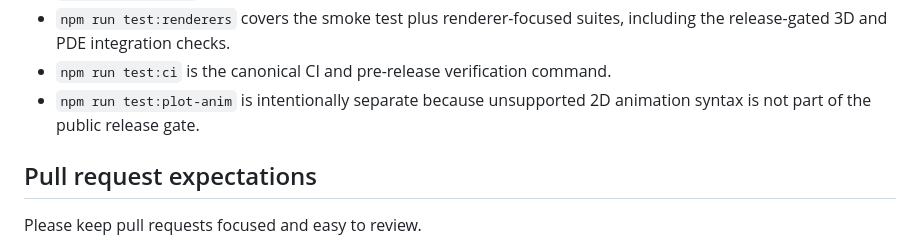
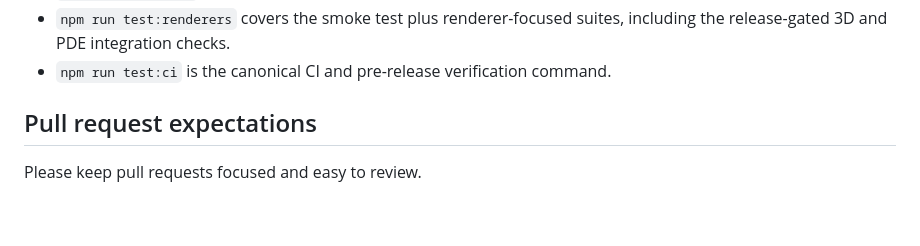
Before and after one commit to SulkBash/MathCourier, a Markdown page: .github/CONTRIBUTING.md, the part around the change. Drawn GitHub-style; blank space fills up the shorter version.

```diff
--- a/.github/CONTRIBUTING.md
+++ b/.github/CONTRIBUTING.md
@@ -52,7 +52,6 @@ Useful notes:
 - `npm run test:core` covers parser, help, router, solver, calculus, vector, matrix, and ODE checks.
 - `npm run test:renderers` covers the smoke test plus renderer-focused suites, including the release-gated 3D and PDE integration checks.
 - `npm run test:ci` is the canonical CI and pre-release verification command.
-- `npm run test:plot-anim` is intentionally separate because unsupported 2D animation syntax is not part of the public release gate.
 
 ## Pull request expectations
 
```
